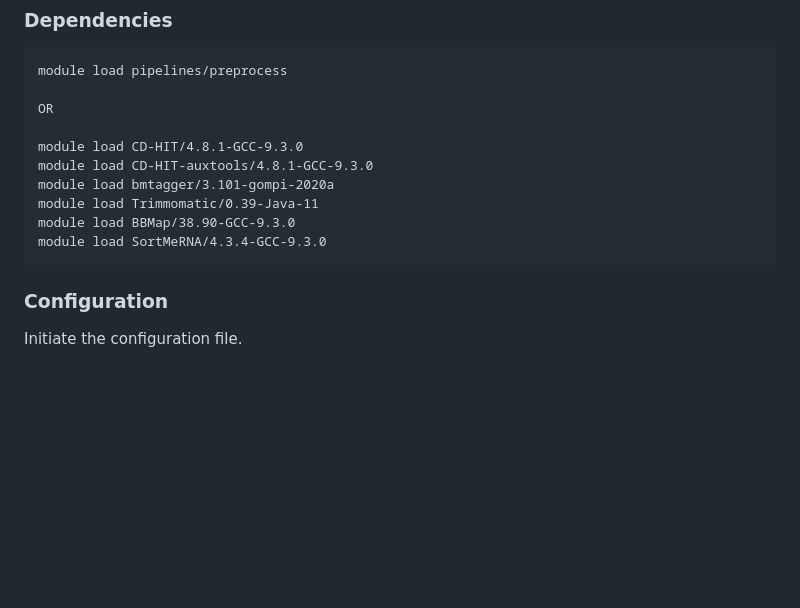
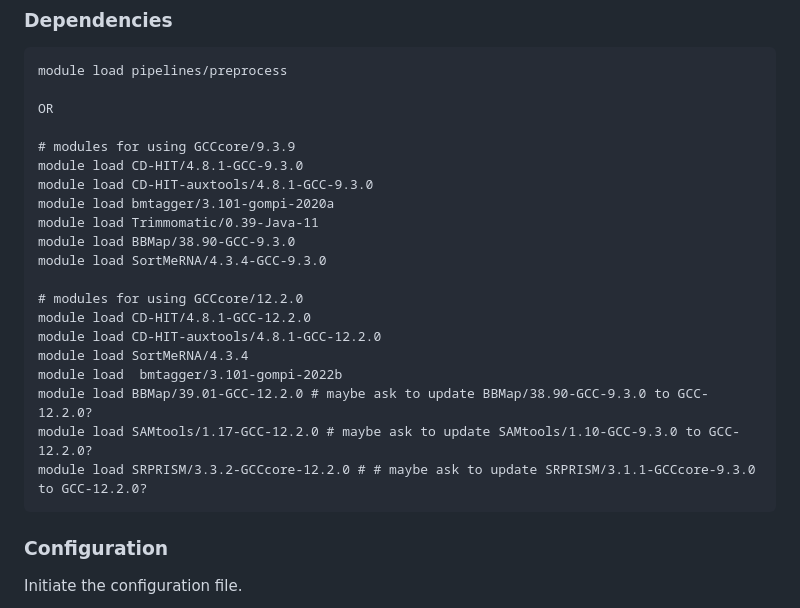
Before and after one commit to OxfordCMS/OCMS_Shotgun, a Markdown page: README.md, the part around the change. Rendered like a GitHub page; blank space fills up the shorter version.

Commit message:
Update preprocessing modules

````diff
--- a/README.md
+++ b/README.md
@@ -54,12 +54,22 @@ module load pipelines/preprocess
 
 OR
 
+# modules for using GCCcore/9.3.9
 module load CD-HIT/4.8.1-GCC-9.3.0
 module load CD-HIT-auxtools/4.8.1-GCC-9.3.0
 module load bmtagger/3.101-gompi-2020a
 module load Trimmomatic/0.39-Java-11
 module load BBMap/38.90-GCC-9.3.0
 module load SortMeRNA/4.3.4-GCC-9.3.0
+
+# modules for using GCCcore/12.2.0
+module load CD-HIT/4.8.1-GCC-12.2.0
+module load CD-HIT-auxtools/4.8.1-GCC-12.2.0
+module load SortMeRNA/4.3.4
+module load  bmtagger/3.101-gompi-2022b
+module load BBMap/39.01-GCC-12.2.0 # maybe ask to update BBMap/38.90-GCC-9.3.0 to GCC-12.2.0?
+module load SAMtools/1.17-GCC-12.2.0 # maybe ask to update SAMtools/1.10-GCC-9.3.0 to GCC-12.2.0?
+module load SRPRISM/3.3.2-GCCcore-12.2.0 # # maybe ask to update SRPRISM/3.1.1-GCCcore-9.3.0 to GCC-12.2.0?
 ```
 
 ### Configuration
````
